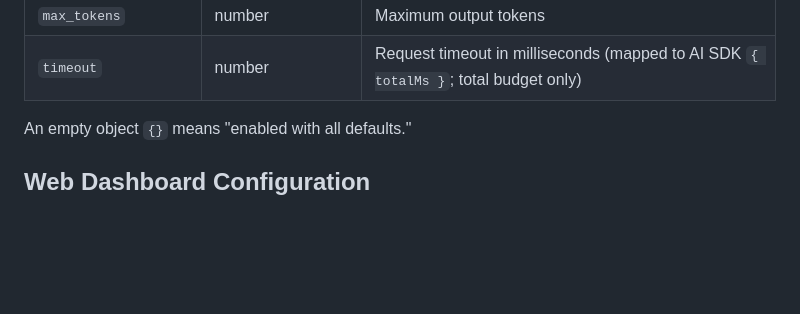
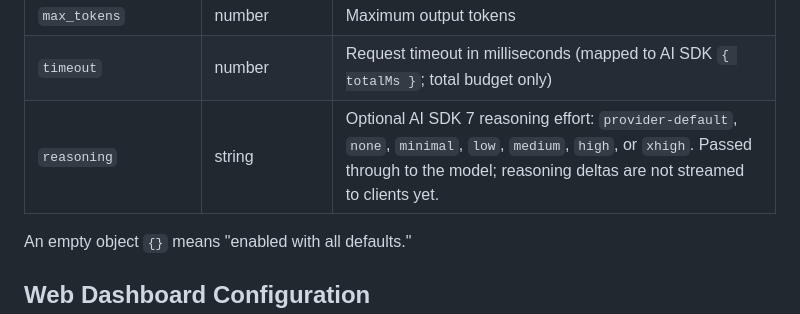
Before and after one commit to redhat-developer/abbenay, a Markdown page: docs/CONFIGURATION.md, the part around the change. Rendered like a GitHub page; blank space fills up the shorter version.

Commit message:
docs: document per-model reasoning option in CONFIGURATION.md

```diff
--- a/docs/CONFIGURATION.md
+++ b/docs/CONFIGURATION.md
@@ -336,6 +336,7 @@ Each model entry supports these optional fields:
 | `top_k` | number | Top-k sampling |
 | `max_tokens` | number | Maximum output tokens |
 | `timeout` | number | Request timeout in milliseconds (mapped to AI SDK `{ totalMs }`; total budget only) |
+| `reasoning` | string | Optional AI SDK 7 reasoning effort: `provider-default`, `none`, `minimal`, `low`, `medium`, `high`, or `xhigh`. Passed through to the model; reasoning deltas are not streamed to clients yet. |
 
 An empty object `{}` means "enabled with all defaults."
 
```
